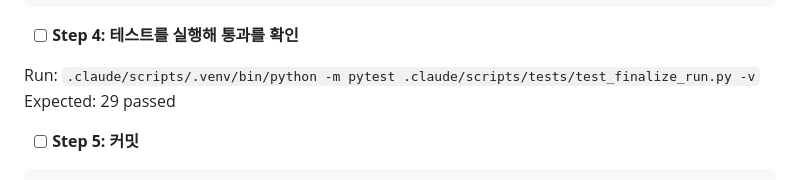
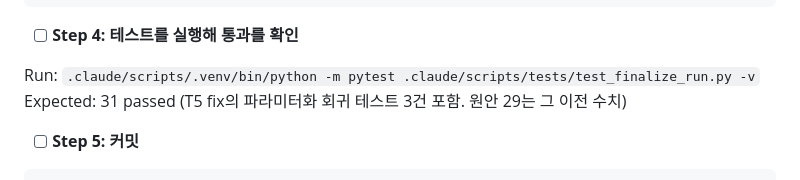
Before and after one commit to kimmingul/clinical-pharmacology-study-protocol-development, a Markdown page: docs/p0_release_gate_plan_ko.md, the part around the change. Rendered like a GitHub page.

Commit message:
docs: T7 기대 테스트 수 정정 (29 -> 31)
🗿 MoAI

```diff
--- a/docs/p0_release_gate_plan_ko.md
+++ b/docs/p0_release_gate_plan_ko.md
@@ -1306,7 +1306,7 @@ def _write_report(report, workspace):
 - [ ] **Step 4: 테스트를 실행해 통과를 확인**
 
 Run: `.claude/scripts/.venv/bin/python -m pytest .claude/scripts/tests/test_finalize_run.py -v`
-Expected: 29 passed
+Expected: 31 passed (T5 fix의 파라미터화 회귀 테스트 3건 포함. 원안 29는 그 이전 수치)
 
 - [ ] **Step 5: 커밋**
 
```
